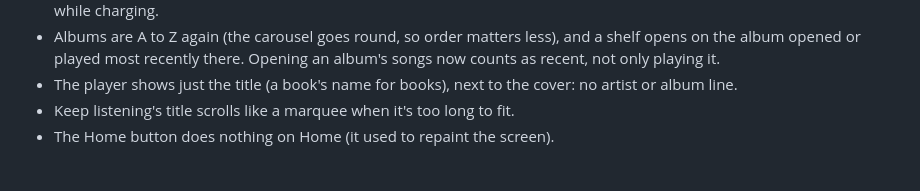
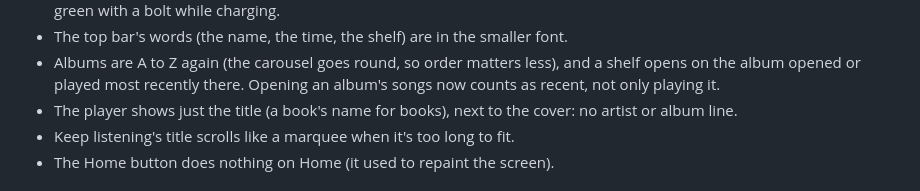
Before and after one commit to derek/tiny-tunes, a Markdown page: CHANGELOG.md, the part around one of its changes. Drawn GitHub-style.

Commit message:
Top bar: smaller font; the clock says AM/PM
Co-Authored-By: Claude Opus 5.5 <noreply@anthropic.com>

```diff
--- a/CHANGELOG.md
+++ b/CHANGELOG.md
@@ -23,5 +23,6 @@ e.g. `0.3.0+6.cb61af8`.
   mark in WiFi mode) and the battery: white, red under 20%, green with a bolt while
   charging.
+- The top bar's words (the name, the time, the shelf) are in the smaller font.
 - Albums are A to Z again (the carousel goes round, so order matters less), and a
   shelf opens on the album opened or played most recently there. Opening an album's
   songs now counts as recent, not only playing it.
```
Also changed, not shown: other parts of CHANGELOG.md (+2 -2 lines), docs/screenshots/albums.png, docs/screenshots/home.png, docs/screenshots/player.png, docs/screenshots/songs.png, 1 other file.
